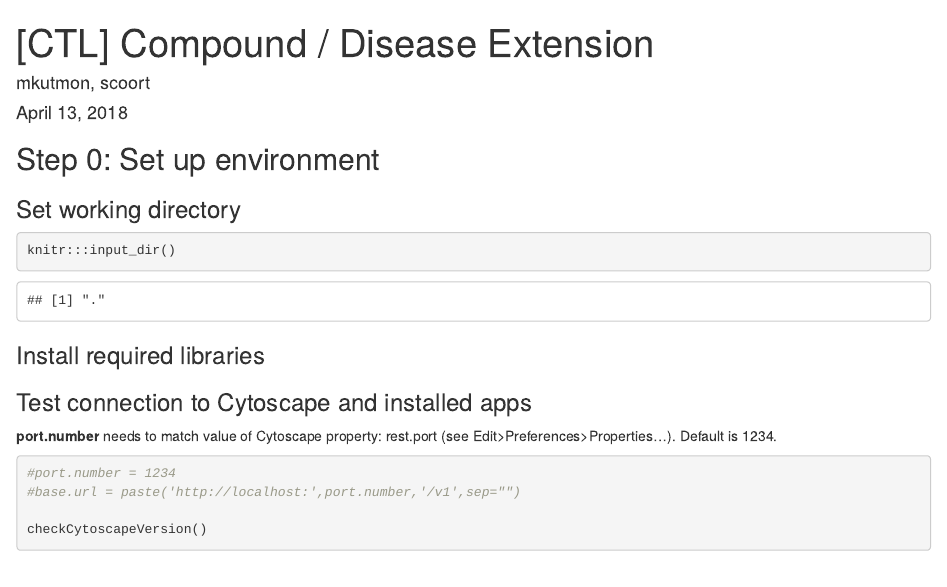
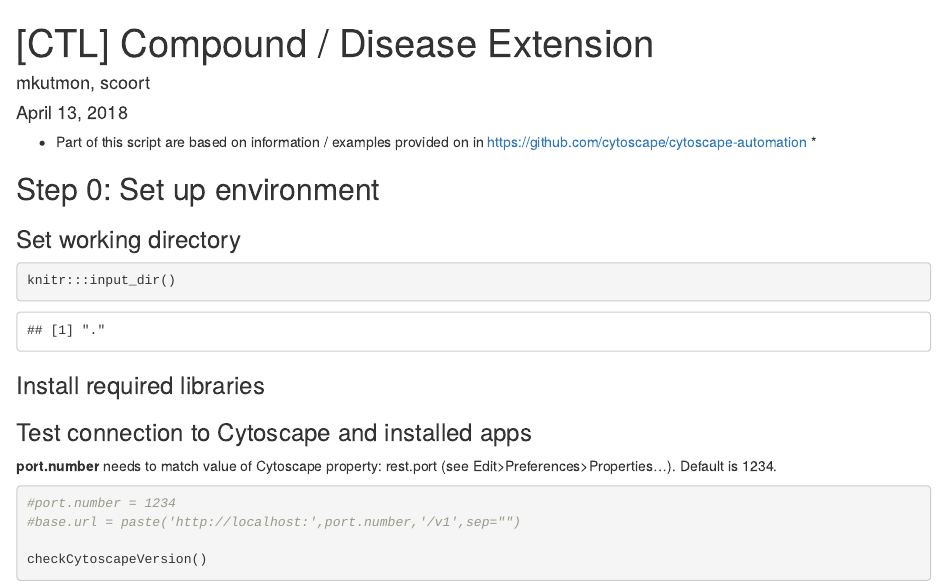
Before and after one commit to CyTargetLinker/cytargetlinker-automation, an R Markdown document (R/UseCase1/UseCase1_RettSyndrome_Compound_Disease_Network.Rmd): the page in a window 1100 px wide, from its top. Rendered offline with R 4.5, knitr and Pandoc, with nearby package versions; some code elsewhere in the file could not run offline.

Commit message:
added attribution to cyautomation examples

````diff
--- a/R/UseCase1/UseCase1_RettSyndrome_Compound_Disease_Network.Rmd
+++ b/R/UseCase1/UseCase1_RettSyndrome_Compound_Disease_Network.Rmd
@@ -4,6 +4,9 @@ author: "mkutmon, scoort"
 date: "April 13, 2018"
 output: html_document
 ---
+
+* Part of this script are based on information / examples provided on in https://github.com/cytoscape/cytoscape-automation *
+
 ## Step 0: Set up environment
 ### Set working directory
 ```{r set working directory}
````
